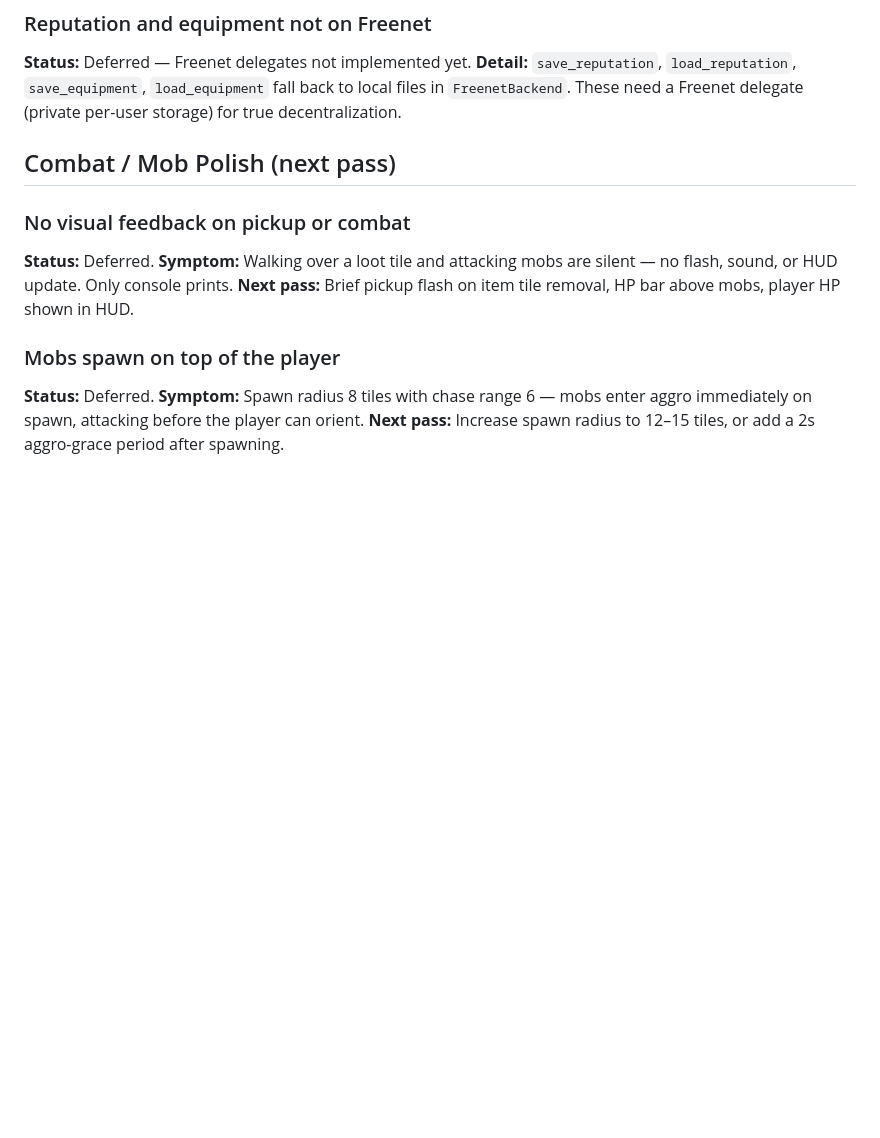
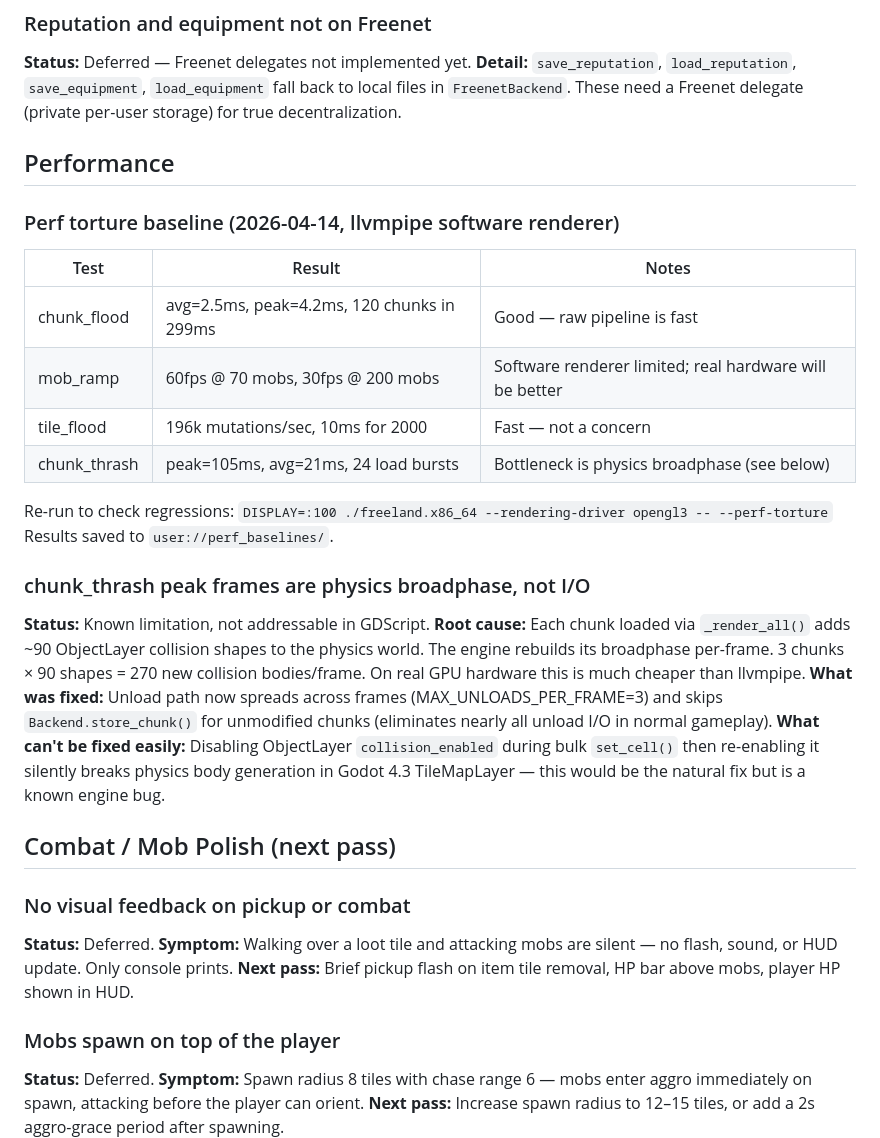
Before and after one commit to commons-game/commons, a Markdown page: docs/known_issues.md, the part around the change. Rendered like a GitHub page; blank space fills up the shorter version.

Commit message:
docs: perf baseline and physics broadphase finding in known_issues
Co-Authored-By: Claude Sonnet 4.6 <noreply@anthropic.com>

```diff
--- a/docs/known_issues.md
+++ b/docs/known_issues.md
@@ -50,6 +50,25 @@ FREELAND_CONTRACT_PATH=./freeland_chunk_contract \
 ### Reputation and equipment not on Freenet
 **Status:** Deferred — Freenet delegates not implemented yet.
 **Detail:** `save_reputation`, `load_reputation`, `save_equipment`, `load_equipment` fall back to local files in `FreenetBackend`. These need a Freenet delegate (private per-user storage) for true decentralization.
+
+## Performance
+
+### Perf torture baseline (2026-04-14, llvmpipe software renderer)
+| Test | Result | Notes |
+|---|---|---|
+| chunk_flood | avg=2.5ms, peak=4.2ms, 120 chunks in 299ms | Good — raw pipeline is fast |
+| mob_ramp | 60fps @ 70 mobs, 30fps @ 200 mobs | Software renderer limited; real hardware will be better |
+| tile_flood | 196k mutations/sec, 10ms for 2000 | Fast — not a concern |
+| chunk_thrash | peak=105ms, avg=21ms, 24 load bursts | Bottleneck is physics broadphase (see below) |
+
+Re-run to check regressions: `DISPLAY=:100 ./freeland.x86_64 --rendering-driver opengl3 -- --perf-torture`
+Results saved to `user://perf_baselines/`.
+
+### chunk_thrash peak frames are physics broadphase, not I/O
+**Status:** Known limitation, not addressable in GDScript.
+**Root cause:** Each chunk loaded via `_render_all()` adds ~90 ObjectLayer collision shapes to the physics world. The engine rebuilds its broadphase per-frame. 3 chunks × 90 shapes = 270 new collision bodies/frame. On real GPU hardware this is much cheaper than llvmpipe.
+**What was fixed:** Unload path now spreads across frames (MAX_UNLOADS_PER_FRAME=3) and skips `Backend.store_chunk()` for unmodified chunks (eliminates nearly all unload I/O in normal gameplay).
+**What can't be fixed easily:** Disabling ObjectLayer `collision_enabled` during bulk `set_cell()` then re-enabling it silently breaks physics body generation in Godot 4.3 TileMapLayer — this would be the natural fix but is a known engine bug.
 
 ## Combat / Mob Polish (next pass)
 
```
